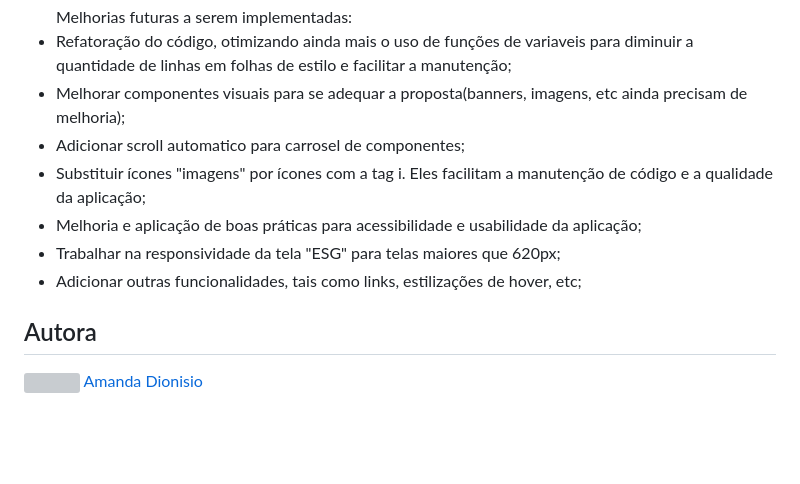
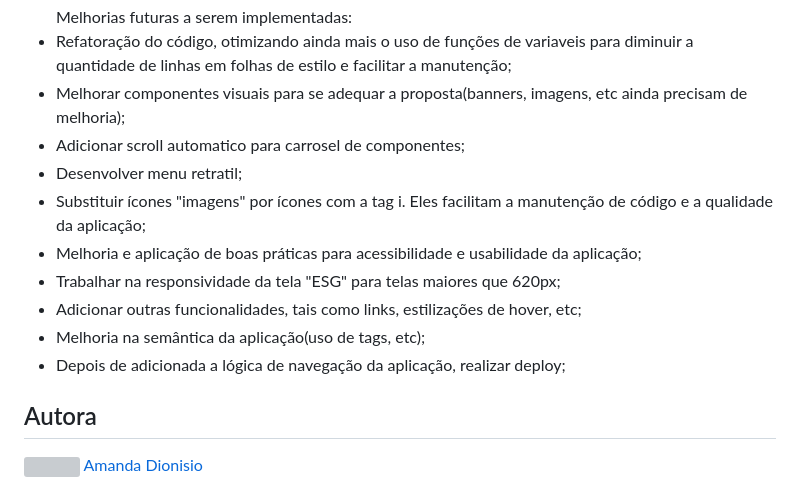
Before and after one commit to amandafd/yduqs, a Markdown page: README.md, the part around the change. GitHub-like rendering; blank space fills up the shorter version; grey boxes are pictures that could not be loaded.

Commit message:
docs: updating readme

```diff
--- a/README.md
+++ b/README.md
@@ -62,10 +62,13 @@
   <li>Refatoração do código, otimizando ainda mais o uso de funções de variaveis para diminuir a quantidade de linhas em folhas de estilo e facilitar a manutenção;</li>
   <li>Melhorar componentes visuais para se adequar a proposta(banners, imagens, etc ainda precisam de melhoria);</li>
   <li>Adicionar scroll automatico para carrosel de componentes;</li>
+  <li>Desenvolver menu retratil;</li>
   <li>Substituir ícones "imagens" por ícones com a tag i. Eles facilitam a manutenção de código e a qualidade da aplicação;</li>
   <li>Melhoria e aplicação de boas práticas para acessibilidade e usabilidade da aplicação;</li>
   <li>Trabalhar na responsividade da tela "ESG" para telas maiores que 620px;</li>
   <li>Adicionar outras funcionalidades, tais como links, estilizações de hover, etc;</li>
+  <li>Melhoria na semântica da aplicação(uso de tags, etc);</li>
+  <li>Depois de adicionada a lógica de navegação da aplicação, realizar deploy;</li>
 </ul>
 
 <h2 id="autora" align="left">Autora</h2>
```
